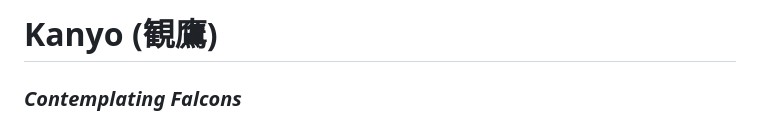
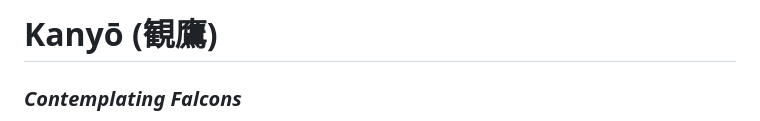
Before and after one commit to sageframe-no-kaji/kanyo-contemplating-falcons-dev, a Markdown page: README.md, the part around the change. Rendered like a GitHub page.

Commit message:
Fix spelling of 'Kanyo' to 'Kanyō'

```diff
--- a/README.md
+++ b/README.md
@@ -1,4 +1,4 @@
-# Kanyo (観鷹)
+# Kanyō (観鷹)
 
 ### _Contemplating Falcons_
 
```
